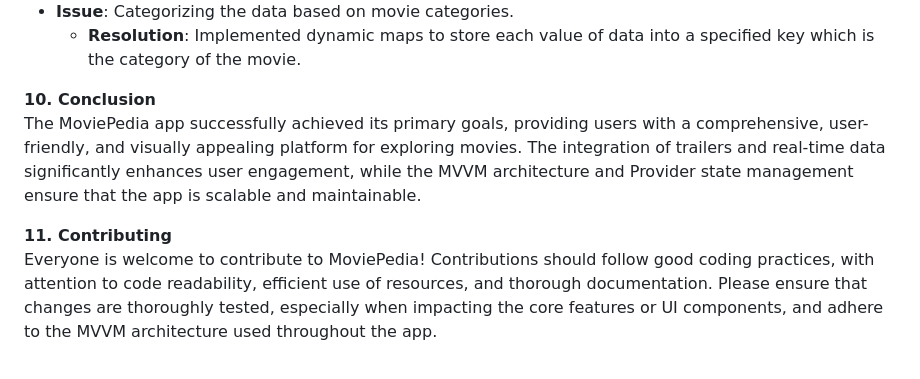
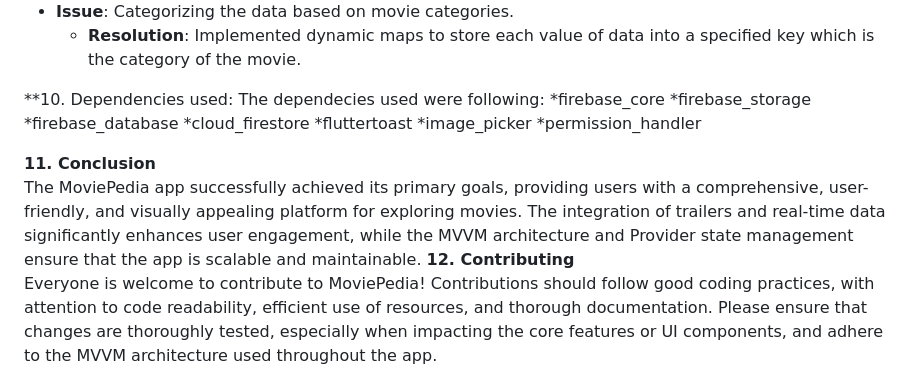
Before and after one commit to abdulwahab89/Mad_Semester_Project, a Markdown page: README.md, the part around the change. Drawn GitHub-style.

```diff
--- a/README.md
+++ b/README.md
@@ -67,10 +67,19 @@ The Moviepedia app was built using the following development stages:
 - **Issue**: Categorizing the data based on movie categories.
   - **Resolution**: Implemented dynamic maps to store each value of data into a specified key which is the category of the movie.
 
-**10. Conclusion**
+**10. Dependencies used:
+The dependecies used were following:
+*firebase_core
+*firebase_storage
+*firebase_database
+*cloud_firestore
+*fluttertoast
+*image_picker
+*permission_handler
+
+**11. Conclusion**
 The MoviePedia app successfully achieved its primary goals, providing users with a comprehensive, user-friendly, and visually appealing platform for exploring movies. The integration of trailers and real-time data significantly enhances user engagement, while the MVVM architecture and Provider state management ensure that the app is scalable and maintainable.
-
-**11. Contributing**
+**12. Contributing**
 Everyone is welcome to contribute to MoviePedia! Contributions should follow good coding practices, with attention to code readability, efficient use of resources, and thorough documentation. Please ensure that changes are thoroughly tested, especially when impacting the core features or UI components, and adhere to the MVVM architecture used throughout the app.
 
 ---
```
